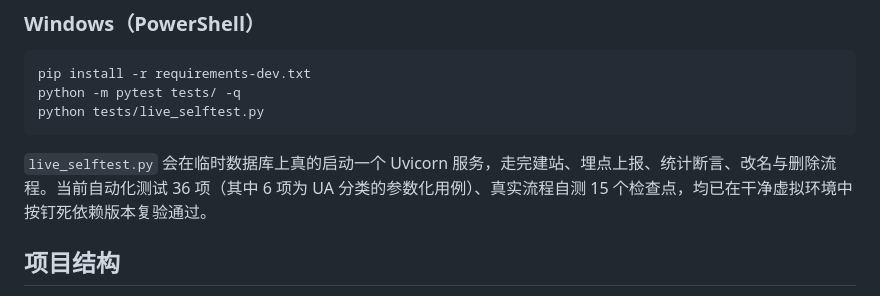
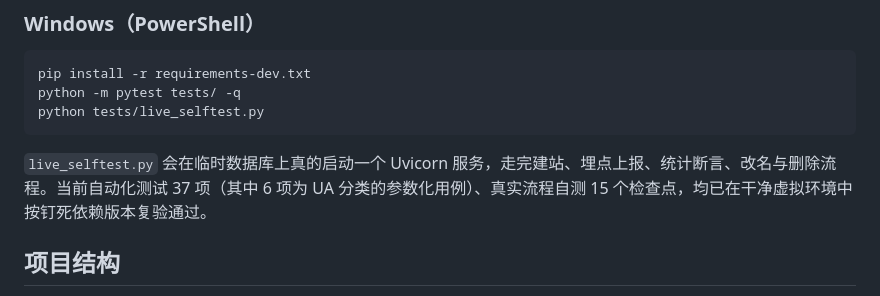
Before and after one commit to ZZmkk88/weblens, a Markdown page: README.md, the part around the change. Drawn GitHub-style.

Commit message:
docs(TASK-086): README 测试数 36→37

````diff
--- a/README.md
+++ b/README.md
@@ -104,7 +104,7 @@ python -m pytest tests/ -q
 python tests/live_selftest.py
 ```
 
-`live_selftest.py` 会在临时数据库上真的启动一个 Uvicorn 服务，走完建站、埋点上报、统计断言、改名与删除流程。当前自动化测试 36 项（其中 6 项为 UA 分类的参数化用例）、真实流程自测 15 个检查点，均已在干净虚拟环境中按钉死依赖版本复验通过。
+`live_selftest.py` 会在临时数据库上真的启动一个 Uvicorn 服务，走完建站、埋点上报、统计断言、改名与删除流程。当前自动化测试 37 项（其中 6 项为 UA 分类的参数化用例）、真实流程自测 15 个检查点，均已在干净虚拟环境中按钉死依赖版本复验通过。
 
 ## 项目结构
 
````
